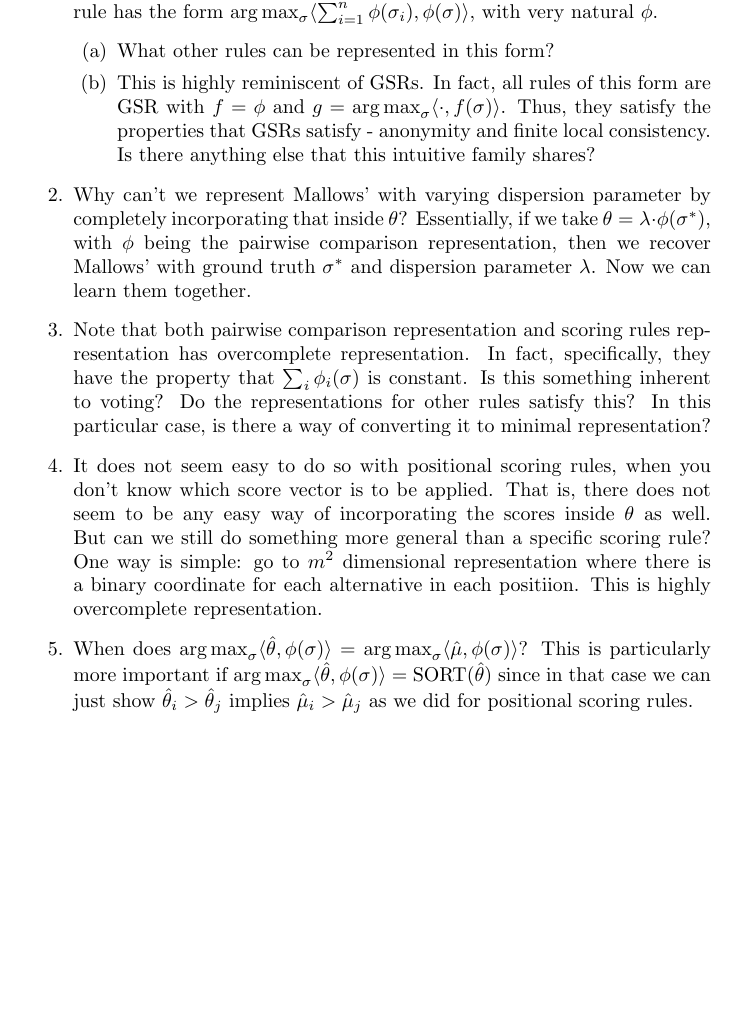
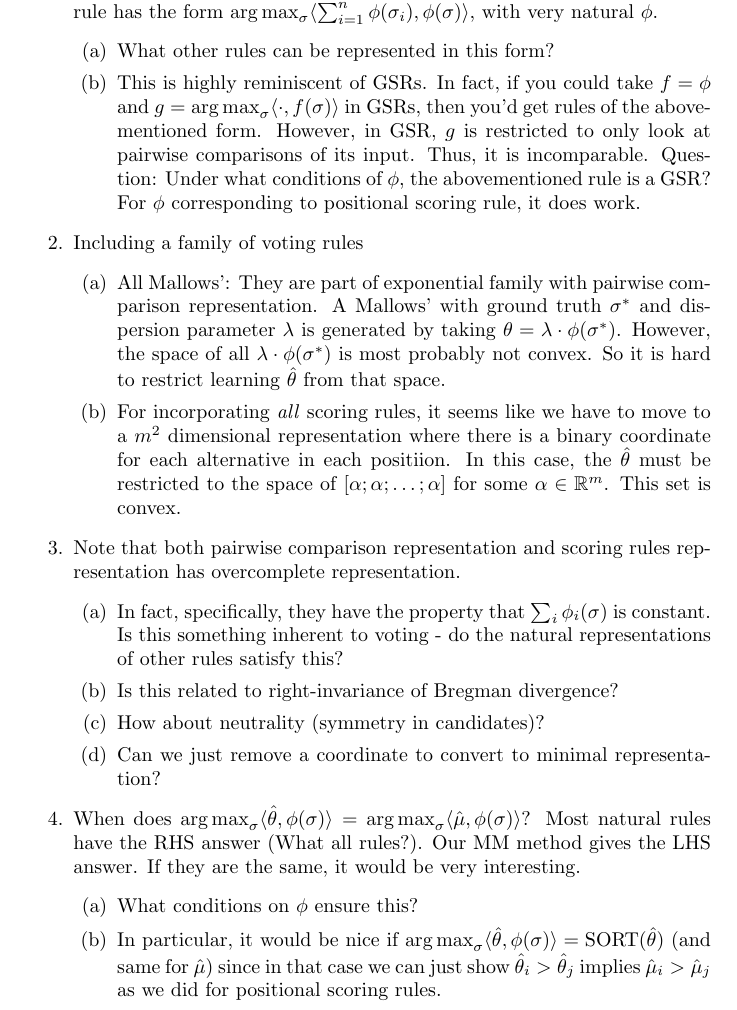
Before and after one commit to slahaie/bregman-voting, a LaTeX document (doc/scoring_rules.tex): part of page 4 of 4, cut so that both start at the same text, the shorter picture padded with empty space. Compiled offline with pdfLaTeX.

Commit message:
Updated writeup. Added GSR papers.

```diff
--- a/doc/scoring_rules.tex
+++ b/doc/scoring_rules.tex
@@ -132,16 +132,28 @@ With Lemma~\ref{lem:muhat-that}, we conclude that $\mmphia(\pi) = \sca(\pi)$. Si
 \item First, it is easy to see that all positional scoring rules as well as the Kemeny rule has the form $\argmax_{\sigma} \langle \sum_{i=1}^n \phi(\sigma_i), \phi(\sigma) \rangle$, with very natural $\phi$.
 \begin{enumerate}
 \item What other rules can be represented in this form?
-\item This is highly reminiscent of GSRs. In fact, all rules of this form are GSR with $f = \phi$ and $g = \argmax_{\sigma} \langle \cdot , f(\sigma) \rangle$. Thus, they satisfy the properties that GSRs satisfy - anonymity and finite local consistency. Is there anything else that this intuitive family shares?
+\item This is highly reminiscent of GSRs. In fact, if you could take $f = \phi$ and $g = \argmax_{\sigma} \langle \cdot , f(\sigma) \rangle$ in GSRs, then you'd get rules of the abovementioned form. However, in GSR, $g$ is restricted to only look at pairwise comparisons of its input. Thus, it is incomparable. Question: Under what conditions of $\phi$, the abovementioned rule is a GSR? For $\phi$ corresponding to positional scoring rule, it does work.
 \end{enumerate}
 
-\item Why can't we represent Mallows' with varying dispersion parameter by completely incorporating that inside $\theta$? Essentially, if we take $\theta = \lambda \cdot \phi(\sigma^*)$, with $\phi$ being the pairwise comparison representation, then we recover Mallows' with ground truth $\sigma^*$ and dispersion parameter $\lambda$. Now we can learn them together.
+\item Including a family of voting rules
+\begin{enumerate}
+\item All Mallows': They are part of exponential family with pairwise comparison representation. A Mallows' with ground truth $\sigma^*$ and dispersion parameter $\lambda$ is generated by taking $\theta = \lambda \cdot \phi(\sigma^*)$. However, the space of all $\lambda \cdot \phi(\sigma^*)$ is most probably not convex. So it is hard to restrict learning $\that$ from that space.
+\item For incorporating \emph{all} scoring rules, it seems like we have to move to a $m^2$ dimensional representation where there is a binary coordinate for each alternative in each positiion. In this case, the $\that$ must be restricted to the space of $[\alpha; \alpha ; \ldots ;\alpha]$ for some $\alpha \in \mathbb{R}^m$. This set is convex.
+\end{enumerate}
 
-\item Note that both pairwise comparison representation and scoring rules representation has overcomplete representation. In fact, specifically, they have the property that $\sum_i \phi_i(\sigma)$ is constant. Is this something inherent to voting? Do the representations for other rules satisfy this? In this particular case, is there a way of converting it to minimal representation?
+\item Note that both pairwise comparison representation and scoring rules representation has overcomplete representation.
+\begin{enumerate}
+\item In fact, specifically, they have the property that $\sum_i \phi_i(\sigma)$ is constant. Is this something inherent to voting - do the natural representations of other rules satisfy this?
+\item Is this related to right-invariance of Bregman divergence?
+\item How about neutrality (symmetry in candidates)?
+\item Can we just remove a coordinate to convert to minimal representation?
+\end{enumerate}
 
-\item It does not seem easy to do so with positional scoring rules, when you don't know which score vector is to be applied. That is, there does not seem to be any easy way of incorporating the scores inside $\theta$ as well. But can we still do something more general than a specific scoring rule? One way is simple: go to $m^2$ dimensional representation where there is a binary coordinate for each alternative in each positiion. This is highly overcomplete representation.
-
-\item When does $\argmax_{\sigma} \langle \that, \phi(\sigma) \rangle = \argmax_{\sigma} \langle \muhat, \phi(\sigma) \rangle$? This is particularly more important if $\argmax_{\sigma} \langle \that, \phi(\sigma) \rangle = \sort(\that)$ since in that case we can just show $\that_i > \that_j$ implies $\muhat_i > \muhat_j$ as we did for positional scoring rules.
+\item When does $\argmax_{\sigma} \langle \that, \phi(\sigma) \rangle = \argmax_{\sigma} \langle \muhat, \phi(\sigma) \rangle$? Most natural rules have the RHS answer (What all rules?). Our MM method gives the LHS answer. If they are the same, it would be very interesting.
+\begin{enumerate}
+\item What conditions on $\phi$ ensure this?
+\item In particular, it would be nice if $\argmax_{\sigma} \langle \that, \phi(\sigma) \rangle = \sort(\that)$ (and same for $\muhat$) since in that case we can just show $\that_i > \that_j$ implies $\muhat_i > \muhat_j$ as we did for positional scoring rules.
+\end{enumerate}
 \end{enumerate}
 
 \end{document}
```
Also changed, not shown: doc/scoring_rules.pdf, litrev/GSR_Characterization.pdf (added), litrev/GSR_Original.pdf (added).
